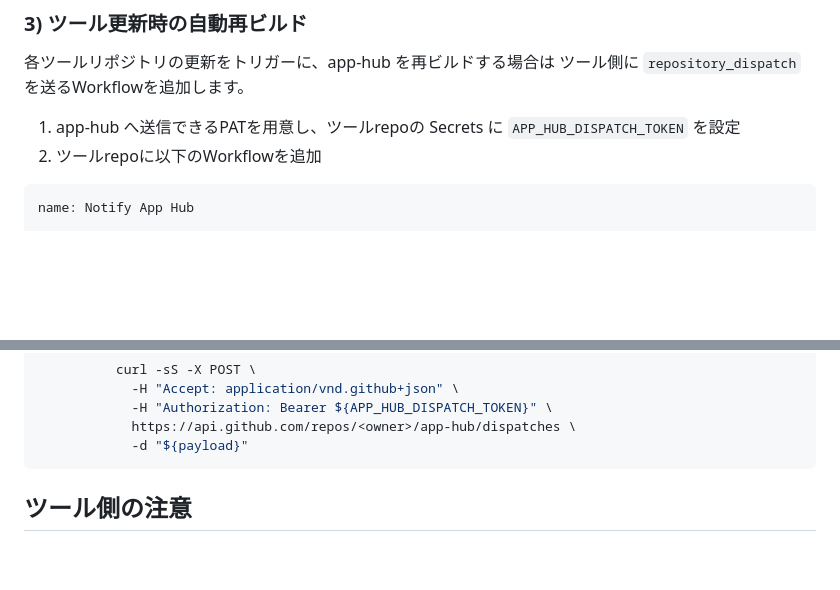
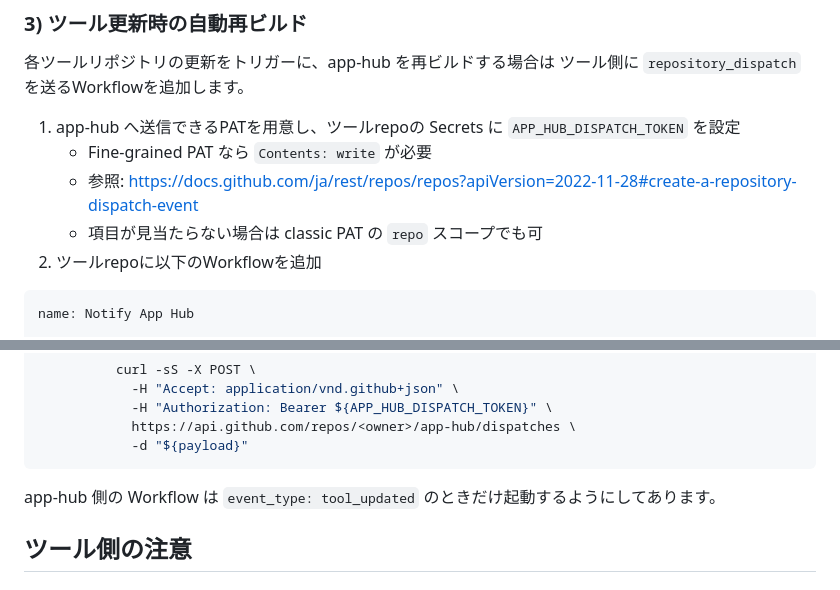
Before and after one commit to big-mon/app-hub, a Markdown page: README.md, 2 parts joined by grey strips. Rendered like a GitHub page; blank space fills up the shorter version.

Commit message:
chore: docs update

````diff
--- a/README.md
+++ b/README.md
@@ -47,6 +47,9 @@
 ツール側に `repository_dispatch` を送るWorkflowを追加します。
 
 1. app-hub へ送信できるPATを用意し、ツールrepoの Secrets に `APP_HUB_DISPATCH_TOKEN` を設定
+   - Fine-grained PAT なら `Contents: write` が必要
+   - 参照: https://docs.github.com/ja/rest/repos/repos?apiVersion=2022-11-28#create-a-repository-dispatch-event
+   - 項目が見当たらない場合は classic PAT の `repo` スコープでも可
 2. ツールrepoに以下のWorkflowを追加
 
 ```yaml
@@ -77,6 +80,8 @@ jobs:
             https://api.github.com/repos/<owner>/app-hub/dispatches \
             -d "${payload}"
 ```
+
+app-hub 側の Workflow は `event_type: tool_updated` のときだけ起動するようにしてあります。
 
 ## ツール側の注意
 
````
